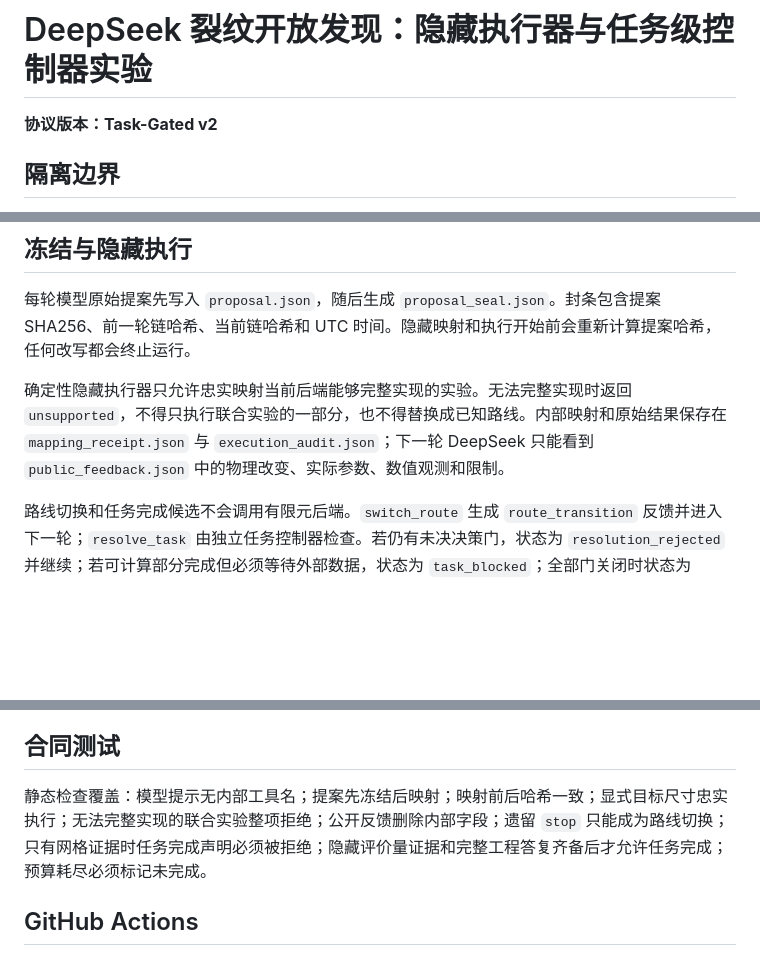
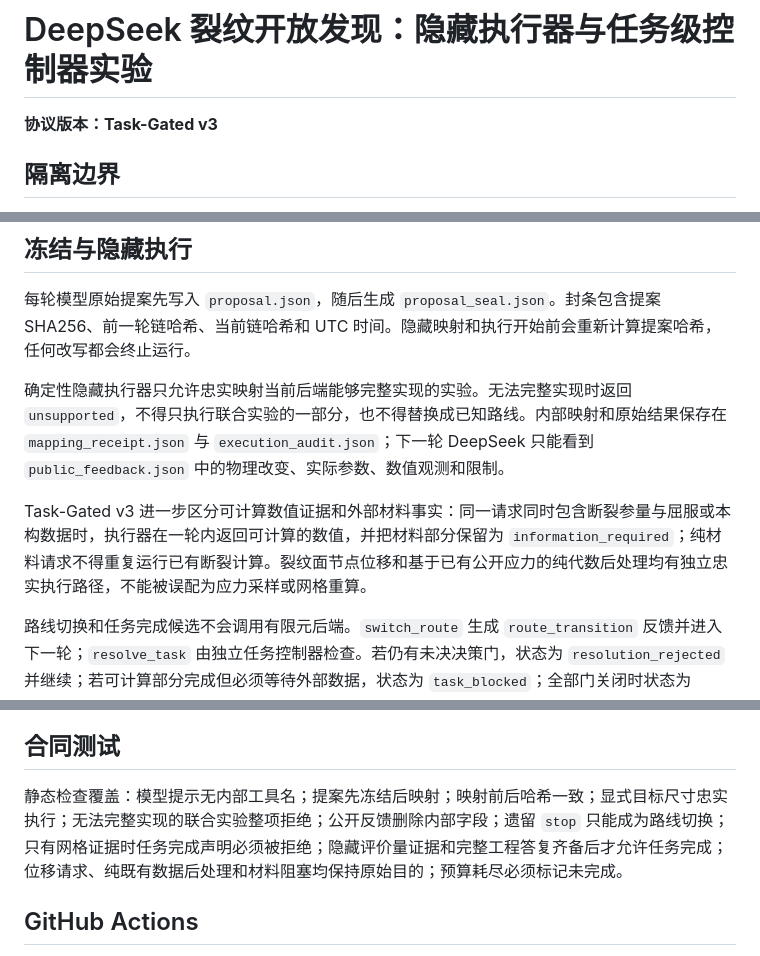
Before and after one commit to Hiram-test/demo-rl-calculix, a Markdown page: docs/DEEPSEEK_CRACK_HIDDEN_EXECUTOR.md, 3 parts joined by grey strips. Rendered like a GitHub page; blank space fills up the shorter version.

Commit message:
Trigger clean Task-Gated v3 live validation

```diff
--- a/docs/DEEPSEEK_CRACK_HIDDEN_EXECUTOR.md
+++ b/docs/DEEPSEEK_CRACK_HIDDEN_EXECUTOR.md
@@ -1,6 +1,6 @@
 # DeepSeek 裂纹开放发现：隐藏执行器与任务级控制器实验
 
-**协议版本：Task-Gated v2**
+**协议版本：Task-Gated v3**
 
 ## 隔离边界
 
@@ -38,6 +38,8 @@
 
 确定性隐藏执行器只允许忠实映射当前后端能够完整实现的实验。无法完整实现时返回 `unsupported`，不得只执行联合实验的一部分，也不得替换成已知路线。内部映射和原始结果保存在 `mapping_receipt.json` 与 `execution_audit.json`；下一轮 DeepSeek 只能看到 `public_feedback.json` 中的物理改变、实际参数、数值观测和限制。
 
+Task-Gated v3 进一步区分可计算数值证据和外部材料事实：同一请求同时包含断裂参量与屈服或本构数据时，执行器在一轮内返回可计算的数值，并把材料部分保留为 `information_required`；纯材料请求不得重复运行已有断裂计算。裂纹面节点位移和基于已有公开应力的纯代数后处理均有独立忠实执行路径，不能被误配为应力采样或网格重算。
+
 路线切换和任务完成候选不会调用有限元后端。`switch_route` 生成 `route_transition` 反馈并进入下一轮；`resolve_task` 由独立任务控制器检查。若仍有未决决策门，状态为 `resolution_rejected` 并继续；若可计算部分完成但必须等待外部数据，状态为 `task_blocked`；全部门关闭时状态为 `task_resolved`。
 
 ## 预算语义
@@ -50,7 +52,7 @@
 
 ## 合同测试
 
-静态检查覆盖：模型提示无内部工具名；提案先冻结后映射；映射前后哈希一致；显式目标尺寸忠实执行；无法完整实现的联合实验整项拒绝；公开反馈删除内部字段；遗留 `stop` 只能成为路线切换；只有网格证据时任务完成声明必须被拒绝；隐藏评价量证据和完整工程答复齐备后才允许任务完成；预算耗尽必须标记未完成。
+静态检查覆盖：模型提示无内部工具名；提案先冻结后映射；映射前后哈希一致；显式目标尺寸忠实执行；无法完整实现的联合实验整项拒绝；公开反馈删除内部字段；遗留 `stop` 只能成为路线切换；只有网格证据时任务完成声明必须被拒绝；隐藏评价量证据和完整工程答复齐备后才允许任务完成；位移请求、纯既有数据后处理和材料阻塞均保持原始目的；预算耗尽必须标记未完成。
 
 ## GitHub Actions
 
```
